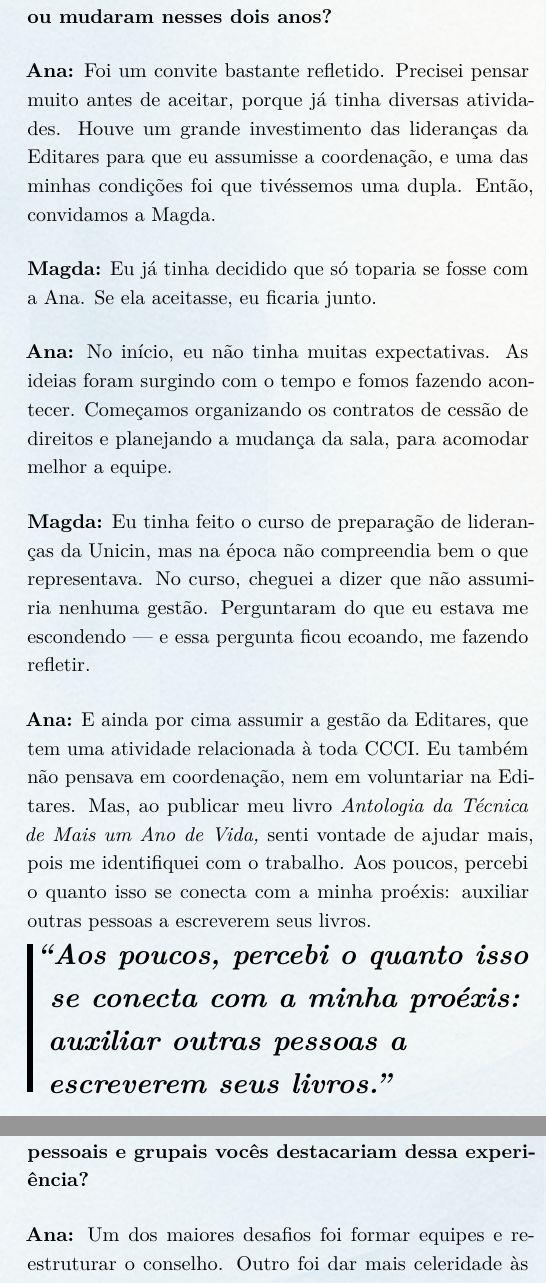
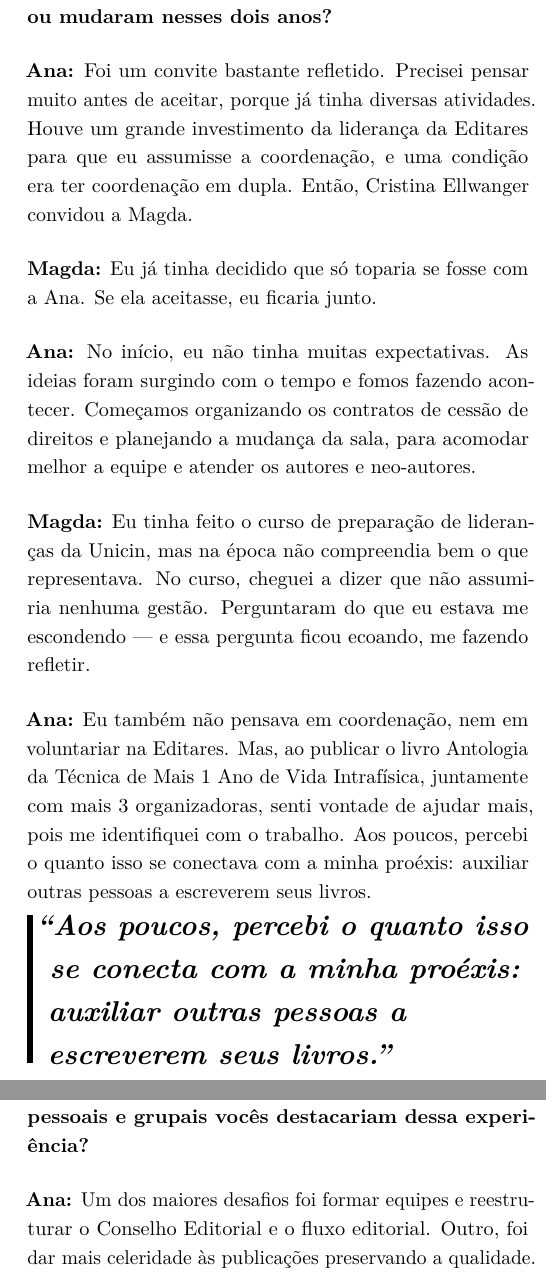
Before and after one commit to conscienciologia/gescons-7-revista, a LaTeX document (main.tex, which reads articles/resumo/gestao.tex): two parts of the columns of page 7 of 44 before the commit and two parts of the columns of page 7 of 45 after it, joined at a grey line, cut so that both start at the same text. Compiled offline with pdfLaTeX.

Commit message:
Update gestao.tex
Agora sim, texto atualizado!

```diff
--- a/articles/resumo/gestao.tex
+++ b/articles/resumo/gestao.tex
@@ -28,15 +28,15 @@
 
 \textbf{Como foi o convite ou o processo de chegada de vocês à coordenação da Editares? Quais eram suas expectativas ao assumir e como elas se confirmaram ou mudaram nesses dois anos?}
 
-\textbf{Ana:} Foi um convite bastante refletido. Precisei pensar muito antes de aceitar, porque já tinha diversas atividades. Houve um grande investimento das lideranças da Editares para que eu assumisse a coordenação, e uma das minhas condições foi que tivéssemos uma dupla. Então, convidamos a Magda.
+\textbf{Ana:} Foi um convite bastante refletido. Precisei pensar muito antes de aceitar, porque já tinha diversas atividades. Houve um grande investimento da liderança da Editares para que eu assumisse a coordenação, e uma condição era ter coordenação em dupla. Então, Cristina Ellwanger convidou a Magda.
 
 \textbf{Magda:} Eu já tinha decidido que só toparia se fosse com a Ana. Se ela aceitasse, eu ficaria junto.
 
-\textbf{Ana:} No início, eu não tinha muitas expectativas. As ideias foram surgindo com o tempo e fomos fazendo acontecer. Começamos organizando os contratos de cessão de direitos e planejando a mudança da sala, para acomodar melhor a equipe.
+\textbf{Ana:} No início, eu não tinha muitas expectativas. As ideias foram surgindo com o tempo e fomos fazendo acontecer. Começamos organizando os contratos de cessão de direitos e planejando a mudança da sala, para acomodar melhor a equipe e atender os autores e neo-autores.
 
 \textbf{Magda:} Eu tinha feito o curso de preparação de lideranças da Unicin, mas na época não compreendia bem o que representava. No curso, cheguei a dizer que não assumiria nenhuma gestão. Perguntaram do que eu estava me escondendo --- e essa pergunta ficou ecoando, me fazendo refletir.
 
-\textbf{Ana:} E ainda por cima assumir a gestão da Editares, que tem uma atividade relacionada à toda CCCI. Eu também não pensava em coordenação, nem em voluntariar na Editares. Mas, ao publicar meu livro \emph{Antologia da Técnica de Mais um Ano de Vida,} senti vontade de ajudar mais, pois me identifiquei com o trabalho. Aos poucos, percebi o quanto isso se conecta com a minha proéxis: auxiliar outras pessoas a escreverem seus livros.
+\textbf{Ana:} Eu também não pensava em coordenação, nem em voluntariar na Editares. Mas, ao publicar o livro Antologia da Técnica de Mais 1 Ano de Vida Intrafísica, juntamente com mais 3 organizadoras, senti vontade de ajudar mais, pois me identifiquei com o trabalho. Aos poucos, percebi o quanto isso se conectava com a minha proéxis: auxiliar outras pessoas a escreverem seus livros.
 
 \begin{pullquote}
 ``Aos poucos, percebi o quanto isso se conecta com a minha proéxis: auxiliar outras pessoas a escreverem seus livros.''
@@ -44,22 +44,21 @@
 
 \textbf{Quais foram os maiores desafios enfrentados na gestão da editora nesse período? Que aprendizados pessoais e grupais vocês destacariam dessa experiência?}
 
-\textbf{Ana:} Um dos maiores desafios foi formar equipes e reestruturar o conselho. Outro foi dar mais celeridade às publicações. Isso só foi possível graças ao envolvimento dos voluntários, autores, editores e da própria CCCI. Mostramos do que somos capazes quando trabalhamos juntos. Conseguimos organizar o fluxo de chegada das obras, fazer o acompanhamento até a publicação e manter um bom ritmo. Essa ``máquina'' só funciona porque contamos com especialistas para revisão, conferência e apoio editorial. Hoje, tudo flui bem graças ao esforço coletivo.
+\textbf{Ana:} Um dos maiores desafios foi formar equipes e reestruturar o Conselho Editorial e o fluxo editorial. Outro, foi dar mais celeridade às publicações preservando a qualidade. Isso só foi possível graças ao envolvimento dos voluntários, autores, editores e de voluntários da CCCI. Mostramos do que somos capazes quando trabalhamos juntos. Conseguimos organizar o fluxo de chegada das obras, fazer o acompanhamento até a publicação e manter um bom ritmo. Essa “máquina” só funciona porque contamos com especialistas para revisão, conferência e apoio editorial. Hoje, tudo flui bem em razão do esforço coletivo.
 
-\textbf{Magda:} Essa experiência exigiu um amadurecimento na gestão, porque tivemos que desenvolver uma visão de conjunto. Para mim, um desafio marcante foi a quebra do sistema de gestão de estoque. Perdemos dados atualizados e tivemos que fazer um esforço enorme para recuperá-los. Trabalhei lado a lado com a Angélica {[}funcionária da Editares{]} nessa fase. A Ana estava viajando, e isso acabou ajudando, porque ela conseguia me acalmar e me manter focada na solução. Essa parceria na coordenação funcionou muito bem: quando uma estava sobrecarregada, a outra dava suporte.
-
+\textbf{Magda:} Essa experiência exigiu um amadurecimento na gestão, porque tivemos que desenvolver uma visão de conjunto. Para mim, um desafio marcante foi a perda das informações  do sistema de gestão de vendas dos livros. Perdemos dados atualizados e tivemos que fazer um esforço enorme para recuperá-los. Trabalhei lado a lado com a Angélica {[funcionária da Editares]} nessa fase. A Ana estava viajando, e isso acabou ajudando, porque ela conseguia me acalmar e me manter focada na solução. Essa parceria na coordenação funcionou muito bem: quando uma estava sobrecarregada, a outra dava suporte.
 
 \textbf{Que efeitos essa experiência trouxe para a autopesquisa e a proéxis de cada uma?}
 
-\textbf{Ana:} Para mim, foi como se eu tivesse me localizado na proéxis. É como se tivesse feito um ``download'' não só da intermissão, mas também de experiências de outras vidas. Estar na linha de frente, na ``vitrine'', não era algo natural para mim. Aprendi a lidar com a exposição, a assumir responsabilidades e a mostrar quem eu realmente sou --- com meus traf\emph{o}res, traf\emph{a}res e traf\emph{ai}s. Um dos maiores aprendizados foi não limitar meus potenciais por medo de errar ou aparecer. Essa vivência me ajudou a superar essas barreiras internas.
+\textbf{Ana:} Para mim, foi como se eu tivesse me localizado na proéxis. É como se tivesse feito um ``download'' não só da intermissão, mas também de experiências de outras vidas. Estar na linha de frente, na ``vitrine'', não era algo natural para mim. Aprendi a lidar com a exposição, a assumir responsabilidades com mais maturidade e a mostrar quem eu realmente sou --- com meus traf\emph{o}res, traf\emph{a}res e traf\emph{ai}s. Um dos maiores aprendizados foi não limitar meus potenciais por medo de errar ou aparecer. A vivência me ajudou a superar essas barreiras internas.
 
 \textbf{Magda:} Para mim, a gestão ampliou muito minha visão. Passei a enxergar melhor o funcionamento do grupo, amadureci e desenvolvi um senso maior de pertencimento à Comunidade Conscienciológica. Essa sensação de estar integrada e contribuir para algo maior é muito gratificante.
 
 \textbf{Como vocês imaginam o futuro da editoração conscienciológica?}
 
-\textbf{Ana:} Gostaria que conseguíssemos dar ainda mais celeridade às publicações. Para isso, precisamos que as obras cheguem mais bem estruturadas, o que permitiria avançar com mais rapidez. Estamos trabalhando nesse sentido.
+\textbf{Ana:} Gostaria que conseguíssemos dar ainda mais celeridade às publicações. Para isso, precisamos que as obras cheguem mais bem estruturadas, o que permitiria avançar com mais rapidez sem perder a qualidade. Estamos trabalhando nesse sentido.
 
-\textbf{Magda:} As parcerias com a Uniescon podem contribuir bastante nesse processo.
+\textbf{Magda:} A parceria com a Uniescon pode contribuir bastante nesse processo.
 
 \textbf{Ana:} Além disso, seria importante ampliar o engajamento de voluntários da CCCI, especialmente aqueles com disponibilidade para atuar nas revisões.
 
```
